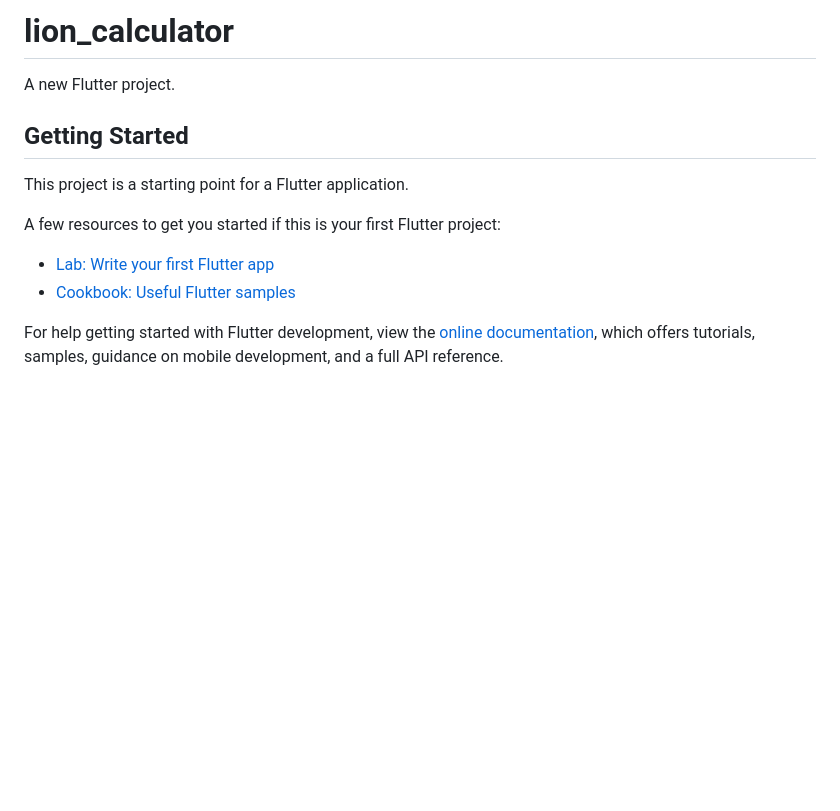
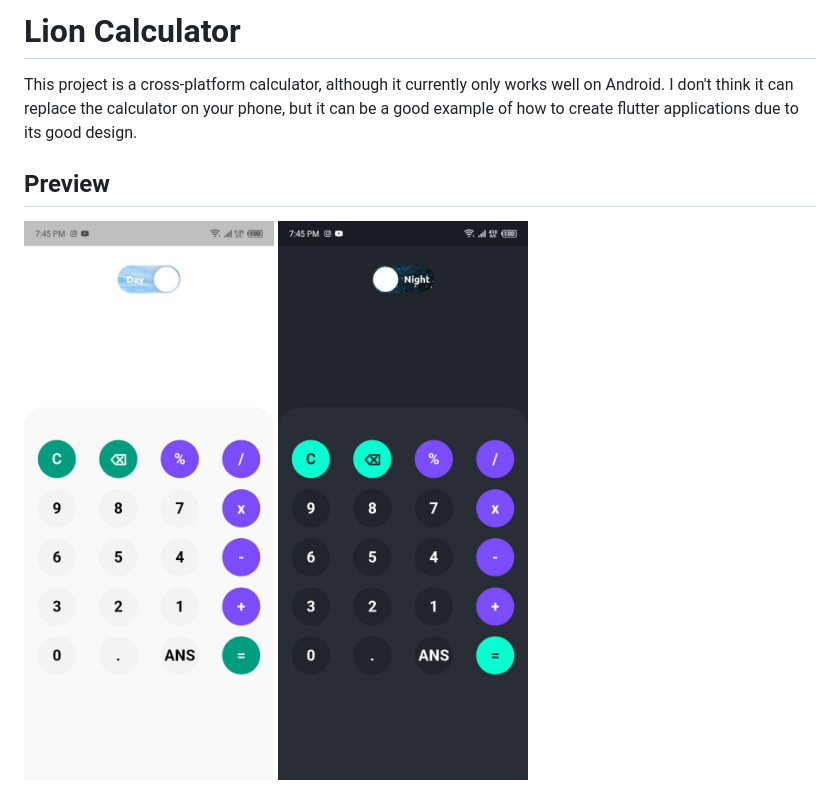
Before and after one commit to ismaelxyz/lion, a Markdown page: README.md, the part around the change. Drawn GitHub-style; pictures changed too: previews/dark.jpg (added), previews/light.jpg (added); blank space fills up the shorter version.

Commit message:
Added previews

```diff
--- a/README.md
+++ b/README.md
@@ -1,16 +1,7 @@
-# lion_calculator
+# Lion Calculator
 
-A new Flutter project.
+This project is a cross-platform calculator, although it currently only works well on Android. I don't think it can replace the calculator on your phone, but it can be a good example of how to create flutter applications due to its good design.
 
-## Getting Started
-
-This project is a starting point for a Flutter application.
-
-A few resources to get you started if this is your first Flutter project:
-
-- [Lab: Write your first Flutter app](https://docs.flutter.dev/get-started/codelab)
-- [Cookbook: Useful Flutter samples](https://docs.flutter.dev/cookbook)
-
-For help getting started with Flutter development, view the
-[online documentation](https://docs.flutter.dev/), which offers tutorials,
-samples, guidance on mobile development, and a full API reference.
+## Preview
+![Light Theme](./previews/light.jpg)
+![Dark Theme](./previews/dark.jpg)
```
